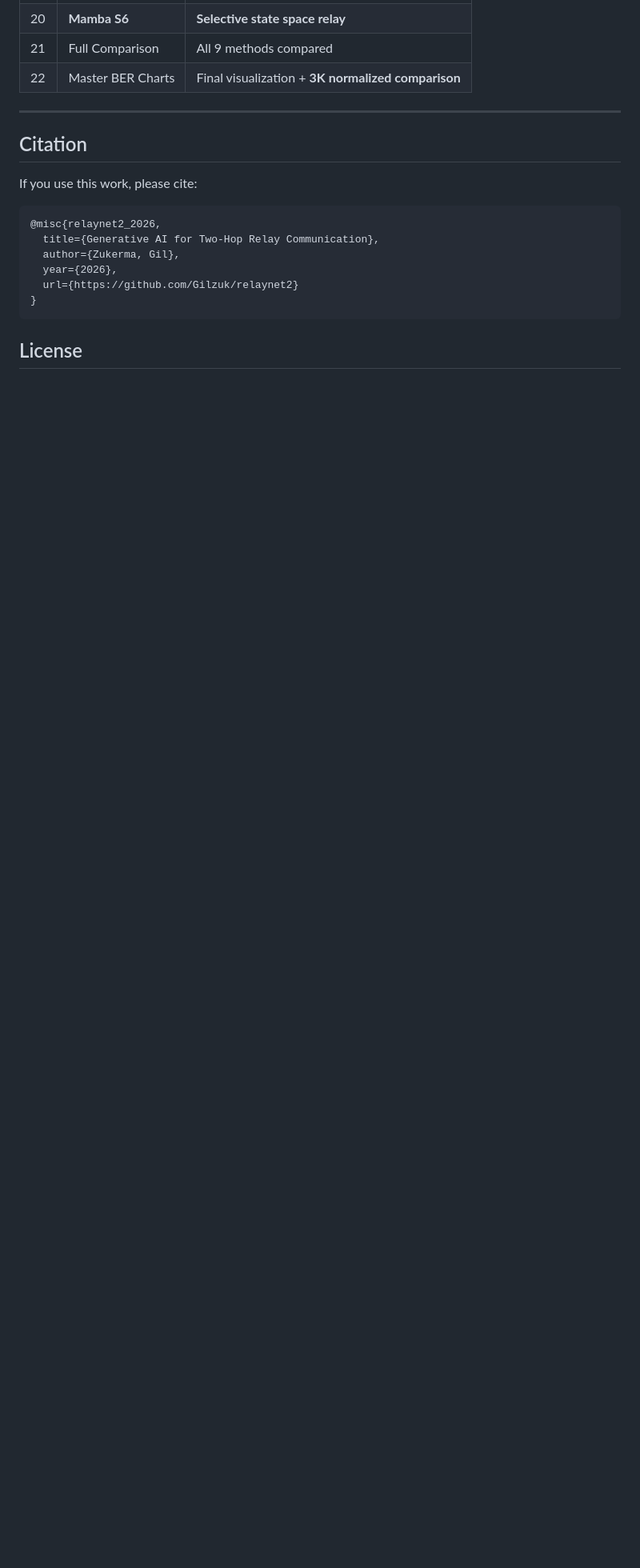
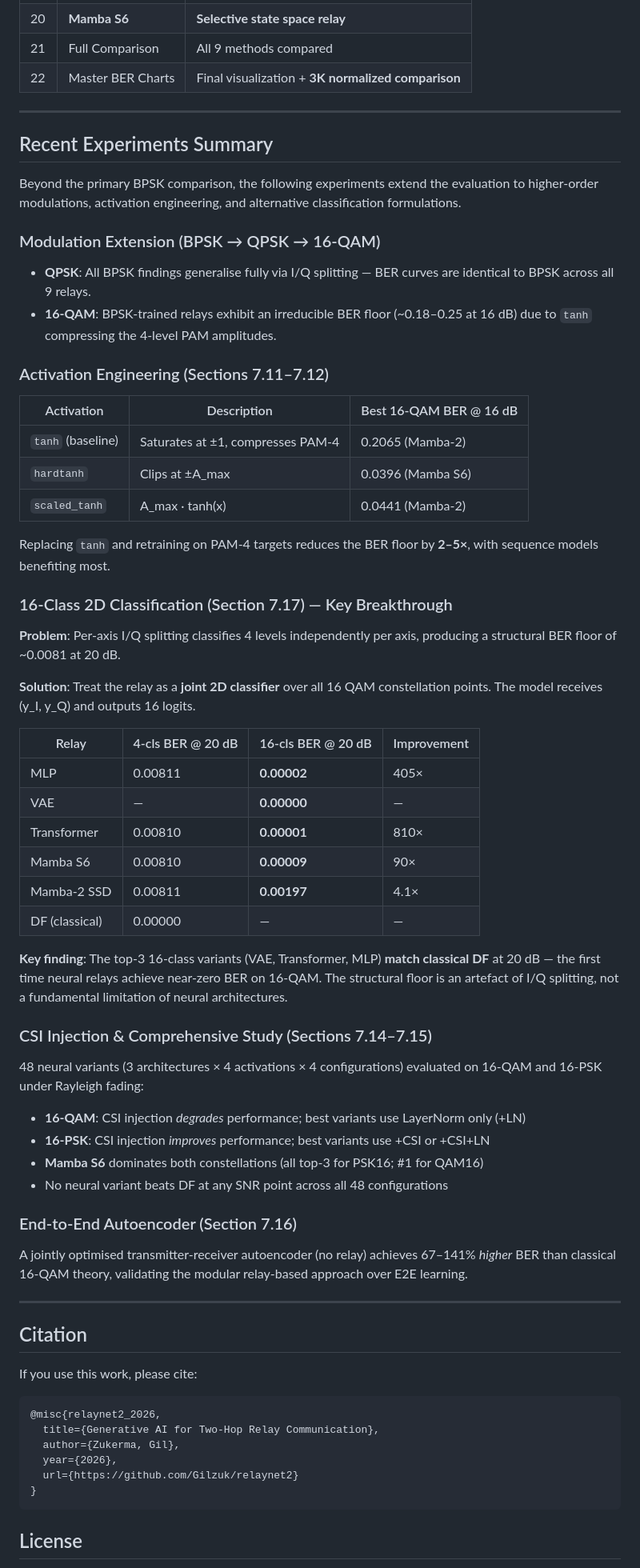
Before and after one commit to Gilzuk/relaynet2, a Markdown page: README.md, the part around one of its changes. Shown at 80% size. GitHub-like rendering; blank space fills up the shorter version.

Commit message:
docs: add Recent Experiments Summary to README
- Add Mamba-2 SSD to relay table, update counts to 9 strategies
- Add modulation schemes (BPSK/QPSK/16-QAM/16-PSK) to overview
- Add Recent Experiments Summary: modulation extension, activation engineering,
  16-class 2D classification breakthrough, CSI injection, E2E autoencoder
- Update test badge to 126 passed

```diff
--- a/README.md
+++ b/README.md
@@ -564,6 +566,57 @@ Tests cover:
 
 ---
 
+## Recent Experiments Summary
+
+Beyond the primary BPSK comparison, the following experiments extend the evaluation to higher-order modulations, activation engineering, and alternative classification formulations.
+
+### Modulation Extension (BPSK → QPSK → 16-QAM)
+
+- **QPSK**: All BPSK findings generalise fully via I/Q splitting — BER curves are identical to BPSK across all 9 relays.
+- **16-QAM**: BPSK-trained relays exhibit an irreducible BER floor (~0.18–0.25 at 16 dB) due to `tanh` compressing the 4-level PAM amplitudes.
+
+### Activation Engineering (Sections 7.11–7.12)
+
+| Activation | Description | Best 16-QAM BER @ 16 dB |
+|---|---|---|
+| `tanh` (baseline) | Saturates at ±1, compresses PAM-4 | 0.2065 (Mamba-2) |
+| `hardtanh` | Clips at ±A_max | 0.0396 (Mamba S6) |
+| `scaled_tanh` | A_max · tanh(x) | 0.0441 (Mamba-2) |
+
+Replacing `tanh` and retraining on PAM-4 targets reduces the BER floor by **2–5×**, with sequence models benefiting most.
+
+### 16-Class 2D Classification (Section 7.17) — Key Breakthrough
+
+**Problem**: Per-axis I/Q splitting classifies 4 levels independently per axis, producing a structural BER floor of ~0.0081 at 20 dB.
+
+**Solution**: Treat the relay as a **joint 2D classifier** over all 16 QAM constellation points. The model receives (y_I, y_Q) and outputs 16 logits.
+
+| Relay | 4-cls BER @ 20 dB | 16-cls BER @ 20 dB | Improvement |
+|---|---|---|---|
+| MLP | 0.00811 | **0.00002** | 405× |
+| VAE | — | **0.00000** | — |
+| Transformer | 0.00810 | **0.00001** | 810× |
+| Mamba S6 | 0.00810 | **0.00009** | 90× |
+| Mamba-2 SSD | 0.00811 | **0.00197** | 4.1× |
+| DF (classical) | 0.00000 | — | — |
+
+**Key finding**: The top-3 16-class variants (VAE, Transformer, MLP) **match classical DF** at 20 dB — the first time neural relays achieve near-zero BER on 16-QAM. The structural floor is an artefact of I/Q splitting, not a fundamental limitation of neural architectures.
+
+### CSI Injection & Comprehensive Study (Sections 7.14–7.15)
+
+48 neural variants (3 architectures × 4 activations × 4 configurations) evaluated on 16-QAM and 16-PSK under Rayleigh fading:
+
+- **16-QAM**: CSI injection *degrades* performance; best variants use LayerNorm only (+LN)
+- **16-PSK**: CSI injection *improves* performance; best variants use +CSI or +CSI+LN
+- **Mamba S6** dominates both constellations (all top-3 for PSK16; #1 for QAM16)
+- No neural variant beats DF at any SNR point across all 48 configurations
+
+### End-to-End Autoencoder (Section 7.16)
+
+A jointly optimised transmitter-receiver autoencoder (no relay) achieves 67–141% *higher* BER than classical 16-QAM theory, validating the modular relay-based approach over E2E learning.
+
+---
+
 ## Citation
 
 If you use this work, please cite:
```
Also changed, not shown: other parts of README.md (+5 -3 lines).
